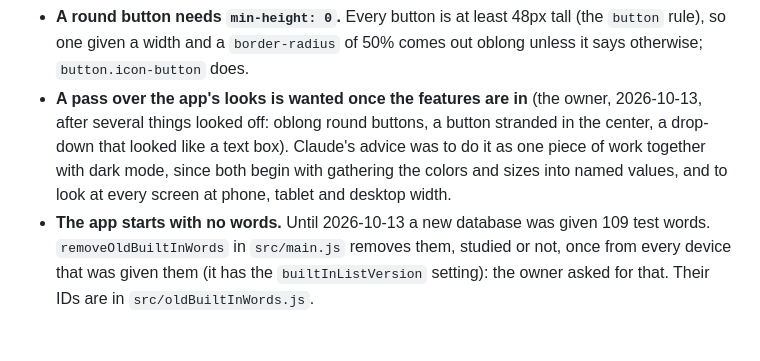
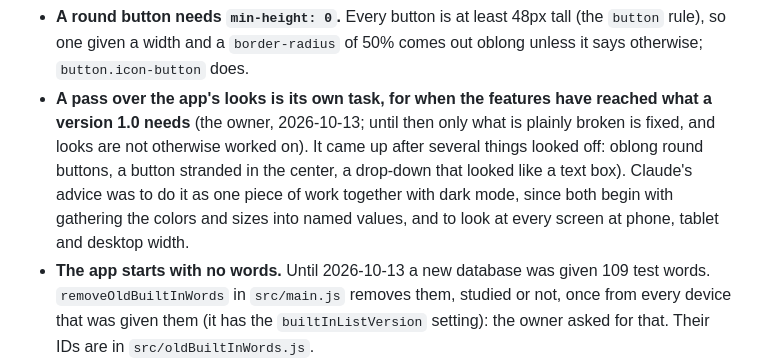
Before and after one commit to BunnyApocalypse/yutu-chinese, a Markdown page: CLAUDE.md, the part around the change. GitHub-like rendering; blank space fills up the shorter version.

Commit message:
Note that the app's looks are a task of their own, for version 1.0
Co-Authored-By: Claude Opus 5.5 <noreply@anthropic.com>

```diff
--- a/CLAUDE.md
+++ b/CLAUDE.md
@@ -402,7 +402,7 @@ Asked for by the owner on 2026-10-13; the screens' wording and the extras noted
 - **It is opened before the first tab is shown** (`startUp` in `src/main.js`), which the browser tests rely on: `startBrowsers` skips it as soon as the app has started, since a `<dialog>` lies over the page and would catch the strokes. `{ keepWelcome: true }` leaves it, for `tests/browser/welcome.browser.js`.
 - **Settings is a cog wheel in the upper right corner of the page** (`settings-cog`; the owner, 2026-10-13: the button at the bottom center looked bad), placed against `main`, so it scrolls with the page. On a phone the tabs sit at the left and are a little smaller to leave it room. The footer only holds the "New version ready" button now. Above the list of words, "Show", "Order" and "Select words" share one row (`list-tools`).
 - **A round button needs `min-height: 0`.** Every button is at least 48px tall (the `button` rule), so one given a width and a `border-radius` of 50% comes out oblong unless it says otherwise; `button.icon-button` does.
-- **A pass over the app's looks is wanted once the features are in** (the owner, 2026-10-13, after several things looked off: oblong round buttons, a button stranded in the center, a drop-down that looked like a text box). Claude's advice was to do it as one piece of work together with dark mode, since both begin with gathering the colors and sizes into named values, and to look at every screen at phone, tablet and desktop width.
+- **A pass over the app's looks is its own task, for when the features have reached what a version 1.0 needs** (the owner, 2026-10-13; until then only what is plainly broken is fixed, and looks are not otherwise worked on). It came up after several things looked off: oblong round buttons, a button stranded in the center, a drop-down that looked like a text box). Claude's advice was to do it as one piece of work together with dark mode, since both begin with gathering the colors and sizes into named values, and to look at every screen at phone, tablet and desktop width.
 - **The app starts with no words.** Until 2026-10-13 a new database was given 109 test words. `removeOldBuiltInWords` in `src/main.js` removes them, studied or not, once from every device that was given them (it has the `builtInListVersion` setting): the owner asked for that. Their IDs are in `src/oldBuiltInWords.js`.
 
 ## Taiwan and mainland pronunciation
```
